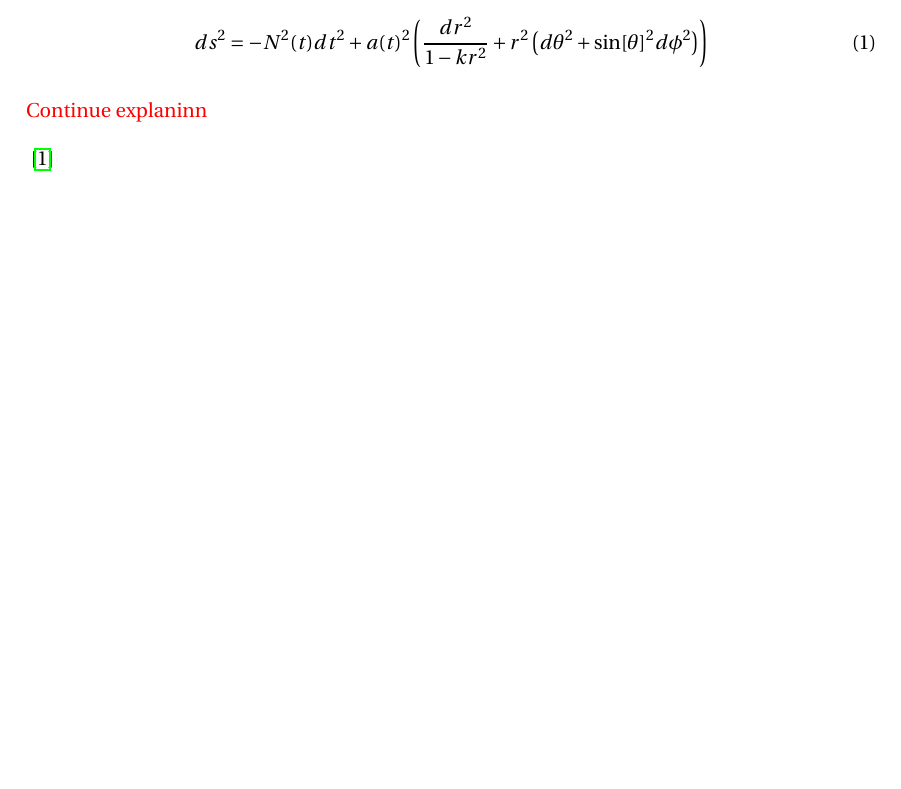
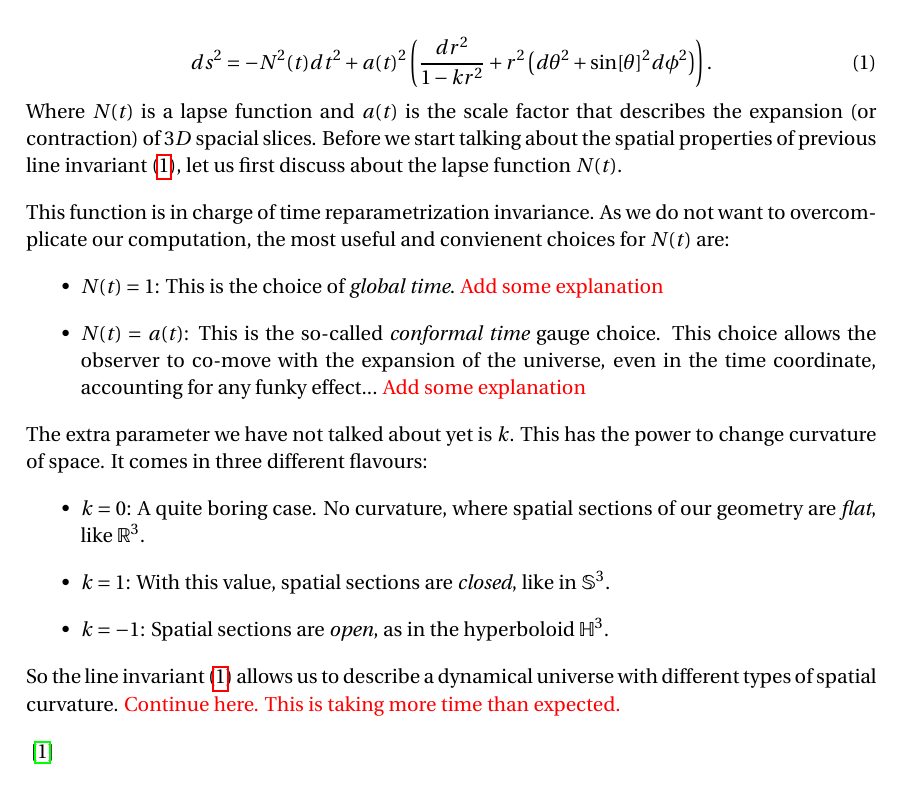
Before and after one commit to PanoPepino/Notes, a LaTeX document (Cosmology_Classical/cosmo_classical.tex): part of page 2 of 2, cut so that both start at the same text, the shorter picture padded with empty space. Compiled offline with pdfLaTeX.

Commit message:
Small progress

```diff
--- a/Cosmology_Classical/cosmo_classical.tex
+++ b/Cosmology_Classical/cosmo_classical.tex
@@ -21,6 +21,7 @@
 \usepackage[skip=10pt plus1pt, indent=0pt]{parskip}
 \newcommand{\ket}[1]{\vert #1 \rangle}
 \newcommand{\bra}[1]{\langle #1 \vert}
+\renewcommand{\it}{\textit}
 
 
 \geometry{
@@ -117,10 +118,28 @@ At really big scales, Copernican principle holds. No point in space occupies a s
 
 
 \begin{equation}\label{eq: line_invariant_FLRW}
-	ds^{2} = - N^{2}(t) dt^{2} + a(t)^2 \left(\frac{dr^{2}}{1- k r^{2}}+ r^{2} \left(d\theta^{2} + \sin[\theta]^{2} d\phi^{2}\right)\right)
+	ds^{2} = - N^{2}(t) dt^{2} + a(t)^2 \left(\frac{dr^{2}}{1- k r^{2}}+ r^{2} \left(d\theta^{2} + \sin[\theta]^{2} d\phi^{2}\right)\right).
 \end{equation}
+Where $N(t)$ is a lapse function and $a(t)$ is the scale factor that describes the expansion (or contraction) of $3D$ spacial slices. Before we start talking about the spatial properties of previous line invariant (\ref{eq: line_invariant_FLRW}), let us first discuss about the lapse function $N(t)$.
 
-\textcolor{red}{Continue explaninn}
+This function is in charge of time reparametrization invariance. As we do not want to overcomplicate our computation, the most useful and convienent choices for $N(t)$ are:
+
+\begin{itemize}
+	\item $N(t) = 1$: This is the choice of \textit{global time}. \textcolor{red}{Add some explanation}
+	\item $N(t) = a(t)$: This is the so-called \textit{conformal time} gauge choice. This choice allows the observer to co-move with the expansion of the universe, even in the time coordinate, accounting for any funky effect... \textcolor{red}{Add some explanation}
+\end{itemize}
+
+The extra parameter we have not talked about yet is $k$. This has the power to change curvature of space. It comes in three different flavours:
+
+\begin{itemize}
+	\item $k = 0$: A quite boring case. No curvature, where spatial sections of our geometry are \it{flat}, like $\mathbb{R}^{3}$.
+	\item $k = 1$: With this value, spatial sections are \it{closed}, like in $\mathbb{S}^{3}$.
+	\item $k = -1$: Spatial sections are \it{open}, as in the hyperboloid $\mathbb{H}^{3}$.
+\end{itemize}
+
+So the line invariant (\ref{eq: line_invariant_FLRW}) allows us to describe a dynamical universe with different types of spatial curvature. \textcolor{red}{Continue here. This is taking more time than expected.}
+
+
 
 
 \cite{Danielsson:2018ztv}
```
Also changed, not shown: Cosmology_Classical/cosmo_classical.pdf, 2 other files.
